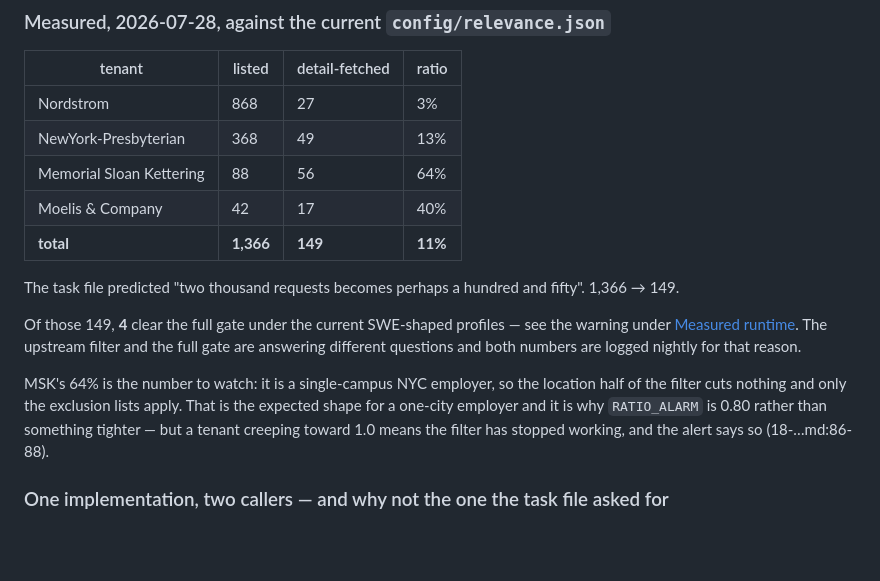
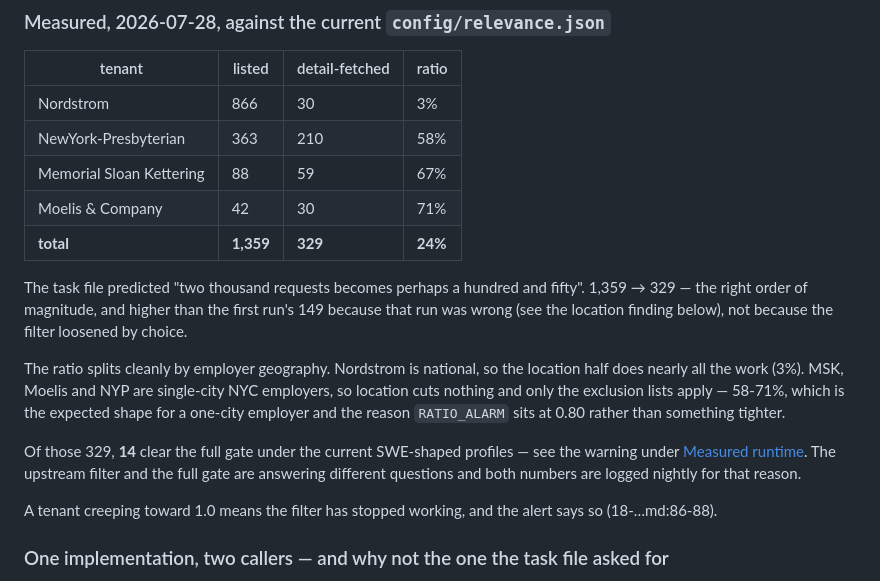
Before and after one commit to liueric-dev/jobs, a Markdown page: docs/ingest/workday.md, the part around one of its changes. Rendered like a GitHub page; blank space fills up the shorter version.

```diff
--- a/docs/ingest/workday.md
+++ b/docs/ingest/workday.md
@@ -266,25 +289,30 @@ location and nothing else — decides who gets a detail request.
 
 | tenant | listed | detail-fetched | ratio |
 |---|---|---|---|
-| Nordstrom | 868 | 27 | 3% |
-| NewYork-Presbyterian | 368 | 49 | 13% |
-| Memorial Sloan Kettering | 88 | 56 | 64% |
-| Moelis & Company | 42 | 17 | 40% |
-| **total** | **1,366** | **149** | **11%** |
+| Nordstrom | 866 | 30 | 3% |
+| NewYork-Presbyterian | 363 | 210 | 58% |
+| Memorial Sloan Kettering | 88 | 59 | 67% |
+| Moelis & Company | 42 | 30 | 71% |
+| **total** | **1,359** | **329** | **24%** |
 
 The task file predicted "two thousand requests becomes perhaps a hundred and fifty".
-1,366 → 149.
+1,359 → 329 — the right order of magnitude, and higher than the first run's 149 because
+that run was wrong (see the location finding below), not because the filter loosened by
+choice.
 
-Of those 149, **4** clear the full gate under the current SWE-shaped profiles — see the
+The ratio splits cleanly by employer geography. Nordstrom is national, so the location
+half does nearly all the work (3%). MSK, Moelis and NYP are single-city NYC employers,
+so location cuts nothing and only the exclusion lists apply — 58-71%, which is the
+expected shape for a one-city employer and the reason `RATIO_ALARM` sits at 0.80 rather
+than something tighter.
+
+Of those 329, **14** clear the full gate under the current SWE-shaped profiles — see the
 warning under [Measured runtime](#measured-runtime-2026-07-28). The upstream filter and
 the full gate are answering different questions and both numbers are logged nightly for
 that reason.
 
-MSK's 64% is the number to watch: it is a single-campus NYC employer, so the location
-half of the filter cuts nothing and only the exclusion lists apply. That is the
-expected shape for a one-city employer and it is why `RATIO_ALARM` is 0.80 rather than
-something tighter — but a tenant creeping toward 1.0 means the filter has stopped
-working, and the alert says so (18-…md:86-88).
+A tenant creeping toward 1.0 means the filter has stopped working, and the alert says
+so (18-…md:86-88).
 
 ### One implementation, two callers — and why not the one the task file asked for
 
```
Also changed, not shown: other parts of docs/ingest/workday.md (+45 -22 lines).
